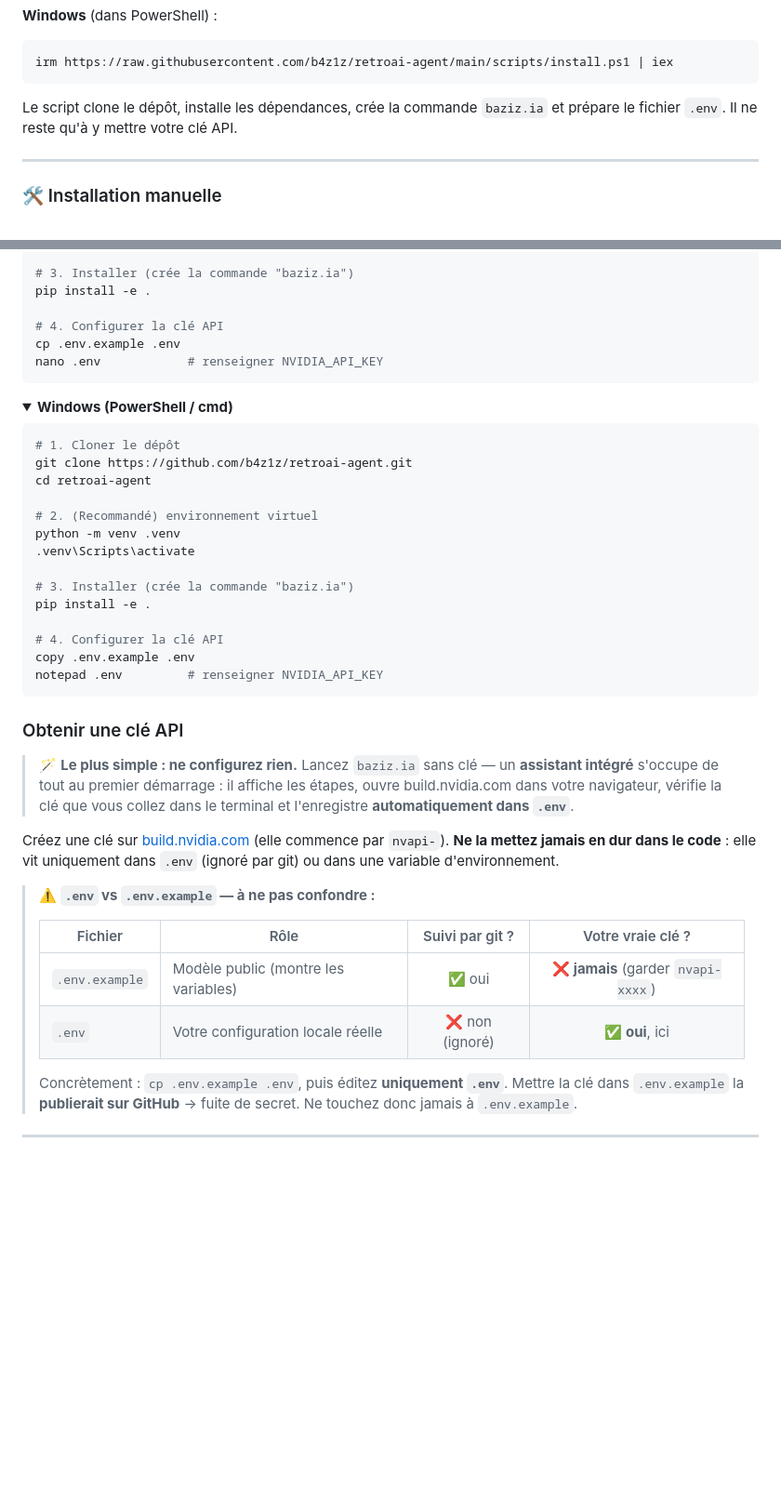
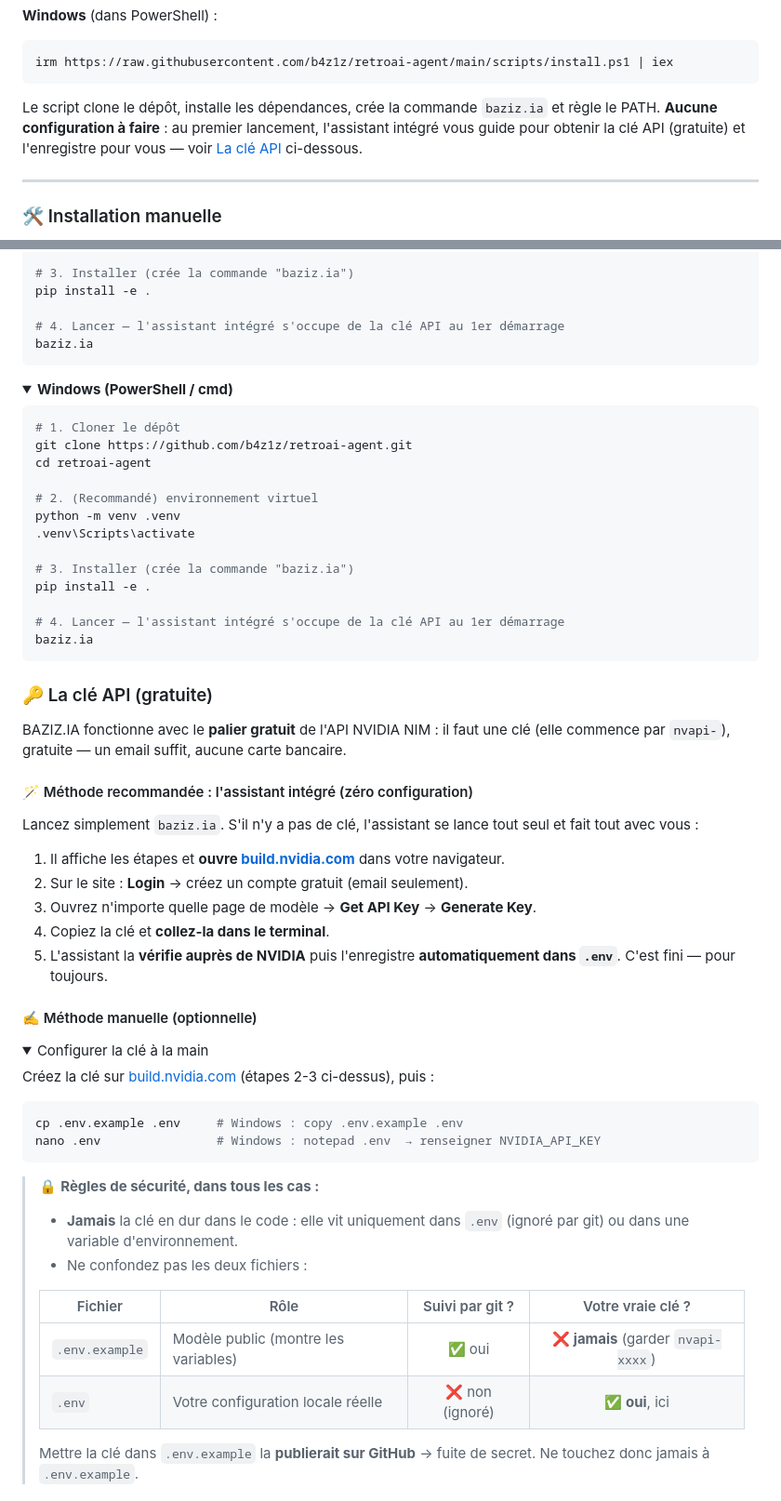
Before and after one commit to b4z1z/retroai-agent, a Markdown page: README.md, 2 parts joined by grey strips. Shown at 93% size. GitHub-like rendering; folded sections open; blank space fills up the shorter version.

Commit message:
README : section cle API reorganisee — assistant integre en methode recommandee (etapes numerotees), methode manuelle repliee, regles de securite regroupees ; etapes d'installation alignees (plus de copie .env)

````diff
--- a/README.md
+++ b/README.md
@@ -100,7 +100,9 @@ irm https://raw.githubusercontent.com/b4z1z/retroai-agent/main/scripts/install.p
 ```
 
 Le script clone le dépôt, installe les dépendances, crée la commande `baziz.ia`
-et prépare le fichier `.env`. Il ne reste qu'à y mettre votre clé API.
+et règle le PATH. **Aucune configuration à faire** : au premier lancement,
+l'assistant intégré vous guide pour obtenir la clé API (gratuite) et
+l'enregistre pour vous — voir [La clé API](#-la-clé-api-gratuite) ci-dessous.
 
 ---
 
@@ -121,9 +123,8 @@ source .venv/bin/activate
 # 3. Installer (crée la commande "baziz.ia")
 pip install -e .
 
-# 4. Configurer la clé API
-cp .env.example .env
-nano .env            # renseigner NVIDIA_API_KEY
+# 4. Lancer — l'assistant intégré s'occupe de la clé API au 1er démarrage
+baziz.ia
 ```
 </details>
 
@@ -142,31 +143,55 @@ python -m venv .venv
 # 3. Installer (crée la commande "baziz.ia")
 pip install -e .
 
-# 4. Configurer la clé API
-copy .env.example .env
-notepad .env         # renseigner NVIDIA_API_KEY
+# 4. Lancer — l'assistant intégré s'occupe de la clé API au 1er démarrage
+baziz.ia
 ```
 </details>
 
-### Obtenir une clé API
+### 🔑 La clé API (gratuite)
 
-> 🪄 **Le plus simple : ne configurez rien.** Lancez `baziz.ia` sans clé — un
-> **assistant intégré** s'occupe de tout au premier démarrage : il affiche les
-> étapes, ouvre build.nvidia.com dans votre navigateur, vérifie la clé que
-> vous collez dans le terminal et l'enregistre **automatiquement dans `.env`**.
+BAZIZ.IA fonctionne avec le **palier gratuit** de l'API NVIDIA NIM : il faut
+une clé (elle commence par `nvapi-`), gratuite — un email suffit, aucune
+carte bancaire.
 
-Créez une clé sur [build.nvidia.com](https://build.nvidia.com/) (elle commence
-par `nvapi-`). **Ne la mettez jamais en dur dans le code** : elle vit uniquement
-dans `.env` (ignoré par git) ou dans une variable d'environnement.
+#### 🪄 Méthode recommandée : l'assistant intégré (zéro configuration)
 
-> ⚠️ **`.env` vs `.env.example` — à ne pas confondre :**
+Lancez simplement `baziz.ia`. S'il n'y a pas de clé, l'assistant se lance
+tout seul et fait tout avec vous :
+
+1. Il affiche les étapes et **ouvre [build.nvidia.com](https://build.nvidia.com/)**
+   dans votre navigateur.
+2. Sur le site : **Login** → créez un compte gratuit (email seulement).
+3. Ouvrez n'importe quelle page de modèle → **Get API Key** → **Generate Key**.
+4. Copiez la clé et **collez-la dans le terminal**.
+5. L'assistant la **vérifie auprès de NVIDIA** puis l'enregistre
+   **automatiquement dans `.env`**. C'est fini — pour toujours.
+
+#### ✍️ Méthode manuelle (optionnelle)
+
+<details>
+<summary>Configurer la clé à la main</summary>
+
+Créez la clé sur [build.nvidia.com](https://build.nvidia.com/) (étapes 2-3
+ci-dessus), puis :
+
+```bash
+cp .env.example .env     # Windows : copy .env.example .env
+nano .env                # Windows : notepad .env  → renseigner NVIDIA_API_KEY
+```
+</details>
+
+> 🔒 **Règles de sécurité, dans tous les cas :**
+>
+> - **Jamais** la clé en dur dans le code : elle vit uniquement dans `.env`
+>   (ignoré par git) ou dans une variable d'environnement.
+> - Ne confondez pas les deux fichiers :
 >
 > | Fichier | Rôle | Suivi par git ? | Votre vraie clé ? |
 > |---|---|:---:|:---:|
 > | `.env.example` | Modèle public (montre les variables) | ✅ oui | ❌ **jamais** (garder `nvapi-xxxx`) |
 > | `.env` | Votre configuration locale réelle | ❌ non (ignoré) | ✅ **oui**, ici |
 >
-> Concrètement : `cp .env.example .env`, puis éditez **uniquement `.env`**.
 > Mettre la clé dans `.env.example` la **publierait sur GitHub** → fuite de
 > secret. Ne touchez donc jamais à `.env.example`.
 
````
